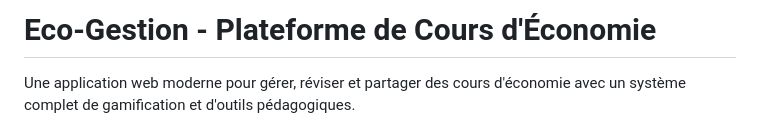
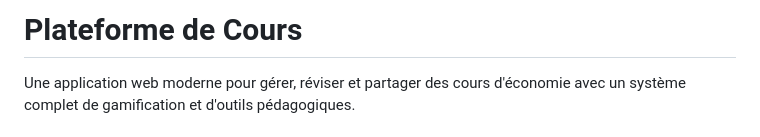
Before and after one commit to pfoliodev/eco-gestion, a Markdown page: README.md, the part around the change. Drawn GitHub-style.

```diff
--- a/README.md
+++ b/README.md
@@ -1,5 +1,4 @@
-# Eco-Gestion - Plateforme de Cours d'Économie
-
+# Plateforme de Cours
 Une application web moderne pour gérer, réviser et partager des cours d'économie avec un système complet de gamification et d'outils pédagogiques.
 
 ## ✨ Fonctionnalités Principales
```
